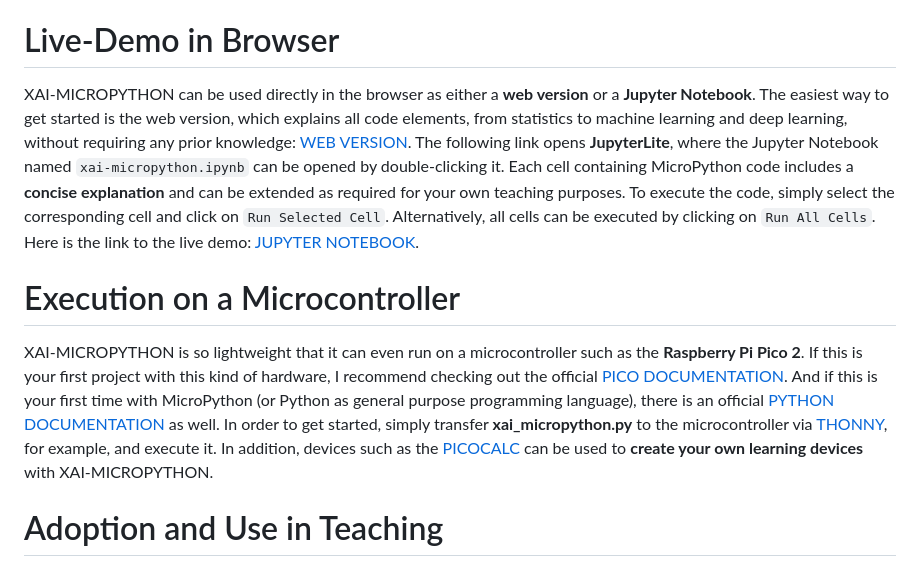
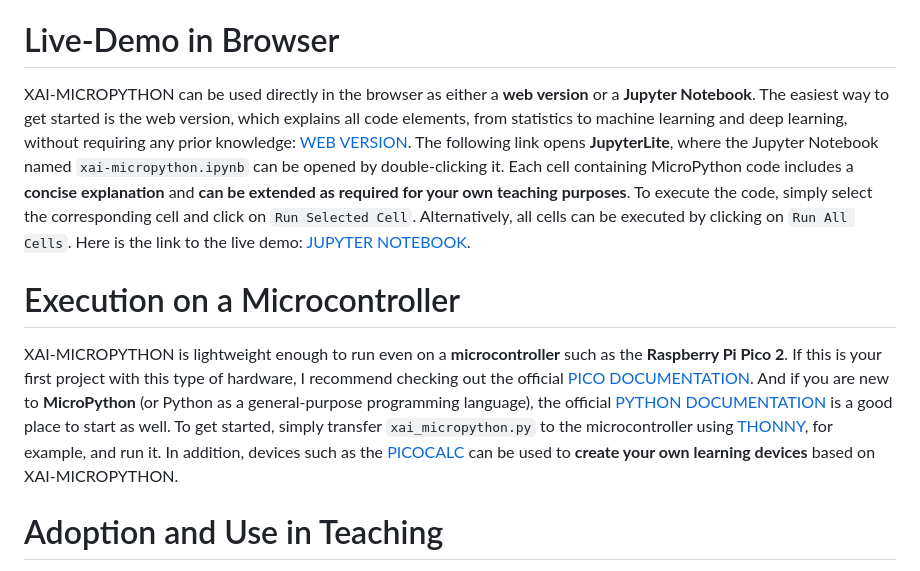
Before and after one commit to statistical-thinking/xai-micropython, a Markdown page: README.md, the part around the change. Rendered like a GitHub page.

```diff
--- a/README.md
+++ b/README.md
@@ -25,10 +25,10 @@ XAI-MICROPYTHON aims to make the **mathematical and computational foundations of
 The individual examples are designed to progress from statistical foundations to machine learning and deep learning while keeping the implementation sufficiently transparent for learners to **inspect, modify, and experiment with the underlying code**.
 
 # Live-Demo in Browser
-XAI-MICROPYTHON can be used directly in the browser as either a **web version** or a **Jupyter Notebook**. The easiest way to get started is the web version, which explains all code elements, from statistics to machine learning and deep learning, without requiring any prior knowledge: [WEB VERSION](https://statistical-thinking.de/xai/index.html). The following link opens **JupyterLite**, where the Jupyter Notebook named `xai-micropython.ipynb` can be opened by double-clicking it. Each cell containing MicroPython code includes a **concise explanation** and can be extended as required for your own teaching purposes. To execute the code, simply select the corresponding cell and click on `Run Selected Cell`. Alternatively, all cells can be executed by clicking on `Run All Cells`. Here is the link to the live demo: [JUPYTER NOTEBOOK](https://statistical-thinking.github.io/xai-micropython).
+XAI-MICROPYTHON can be used directly in the browser as either a **web version** or a **Jupyter Notebook**. The easiest way to get started is the web version, which explains all code elements, from statistics to machine learning and deep learning, without requiring any prior knowledge: [WEB VERSION](https://statistical-thinking.de/xai/index.html). The following link opens **JupyterLite**, where the Jupyter Notebook named `xai-micropython.ipynb` can be opened by double-clicking it. Each cell containing MicroPython code includes a **concise explanation** and **can be extended as required for your own teaching purposes**. To execute the code, simply select the corresponding cell and click on `Run Selected Cell`. Alternatively, all cells can be executed by clicking on `Run All Cells`. Here is the link to the live demo: [JUPYTER NOTEBOOK](https://statistical-thinking.github.io/xai-micropython).
 
 # Execution on a Microcontroller
-XAI-MICROPYTHON is so lightweight that it can even run on a microcontroller such as the **Raspberry Pi Pico 2**. If this is your first project with this kind of hardware, I recommend checking out the official [PICO DOCUMENTATION](https://pip-assets.raspberrypi.com/categories/610-raspberry-pi-pico/documents/RP-008276-DS-1-getting-started-with-pico.pdf). And if this is your first time with MicroPython (or Python as general purpose programming language), there is an official [PYTHON DOCUMENTATION](https://pip-assets.raspberrypi.com/categories/610-raspberry-pi-pico/documents/RP-008355-DS-1-raspberry-pi-pico-python-sdk.pdf) as well. In order to get started, simply transfer **xai_micropython.py** to the microcontroller via [THONNY](https://thonny.org/), for example, and execute it. In addition, devices such as the [PICOCALC](https://www.clockworkpi.com/picocalc) can be used to **create your own learning devices** with XAI-MICROPYTHON.
+XAI-MICROPYTHON is lightweight enough to run even on a **microcontroller** such as the **Raspberry Pi Pico 2**. If this is your first project with this type of hardware, I recommend checking out the official [PICO DOCUMENTATION](https://pip-assets.raspberrypi.com/categories/610-raspberry-pi-pico/documents/RP-008276-DS-1-getting-started-with-pico.pdf). And if you are new to **MicroPython** (or Python as a general-purpose programming language), the official [PYTHON DOCUMENTATION](https://pip-assets.raspberrypi.com/categories/610-raspberry-pi-pico/documents/RP-008355-DS-1-raspberry-pi-pico-python-sdk.pdf) is a good place to start as well. To get started, simply transfer `xai_micropython.py` to the microcontroller using [THONNY](https://thonny.org/), for example, and run it. In addition, devices such as the [PICOCALC](https://www.clockworkpi.com/picocalc) can be used to **create your own learning devices** based on XAI-MICROPYTHON.
 
 # Adoption and Use in Teaching
 XAI-MICROPYTHON is designed for **flexible adoption in educational settings**. It can be used without dedicated hardware through the browser-based web version or Jupyter Notebook, while the same concepts and algorithms can also be explored directly on MicroPython-compatible microcontrollers.
```
